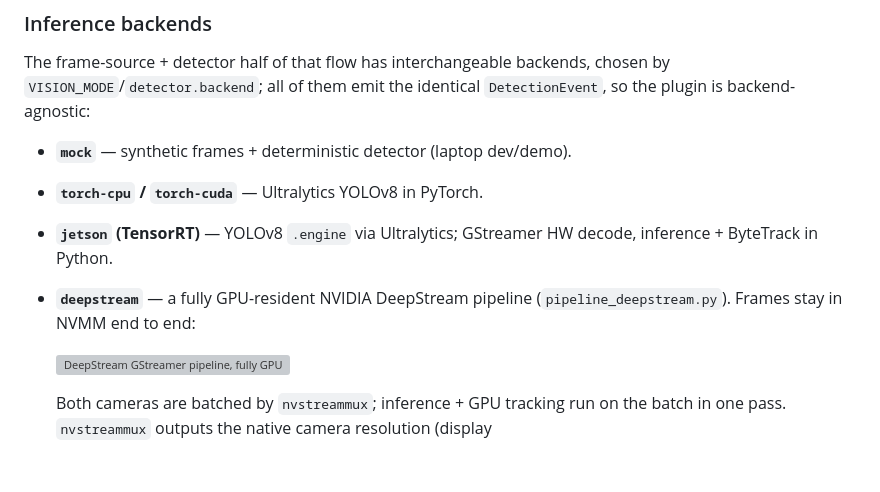
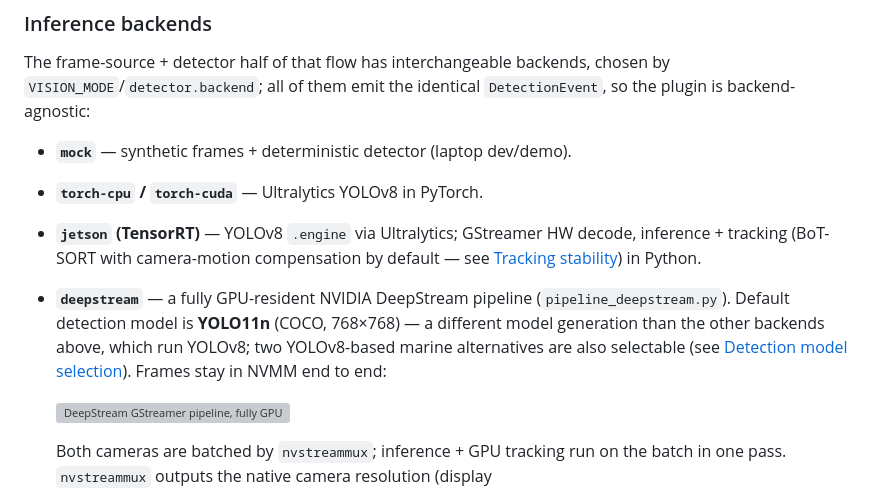
Before and after one commit to KEGustafsson/vision-ai, a Markdown page: docs/architecture.md, the part around the change. GitHub-like rendering; blank space fills up the shorter version; grey boxes are pictures that could not be loaded.

```diff
--- a/docs/architecture.md
+++ b/docs/architecture.md
@@ -44,9 +44,14 @@ chosen by `VISION_MODE`/`detector.backend`; all of them emit the identical
 - **`mock`** — synthetic frames + deterministic detector (laptop dev/demo).
 - **`torch-cpu` / `torch-cuda`** — Ultralytics YOLOv8 in PyTorch.
 - **`jetson` (TensorRT)** — YOLOv8 `.engine` via Ultralytics; GStreamer HW decode,
-  inference + ByteTrack in Python.
+  inference + tracking (BoT-SORT with camera-motion compensation by default —
+  see [Tracking stability](tracking-stability.md)) in Python.
 - **`deepstream`** — a fully GPU-resident NVIDIA DeepStream pipeline
-  (`pipeline_deepstream.py`). Frames stay in NVMM end to end:
+  (`pipeline_deepstream.py`). Default detection model is **YOLO11n** (COCO,
+  768×768) — a different model generation than the other backends above,
+  which run YOLOv8; two YOLOv8-based marine alternatives are also selectable
+  (see [Detection model selection](jetson-setup.md#detection-model-selection)).
+  Frames stay in NVMM end to end:
 
   ![DeepStream GStreamer pipeline, fully GPU-resident in NVMM: rtspsrc → nvv4l2decoder → optional nvdewarper → nvstreammux (batches both cameras) → nvinfer (TensorRT) → nvtracker (NvDCF); then per camera after nvstreamdemux: nvvideoconvert (RGBA) → a pad probe that reads metadata only → nvstreamdemux → nvdsosd (GPU overlay) → nvjpegenc (I420 to JPEG) → appsink → LatestFrame. Detection metadata also feeds the bearing/range geometry into the DetectionEvent without copying any pixels.](images/deepstream-pipeline.svg)
 
```
Also changed, not shown: README.md (+21 -13 lines), docs/jetson-setup.md (+1 -1 lines).
